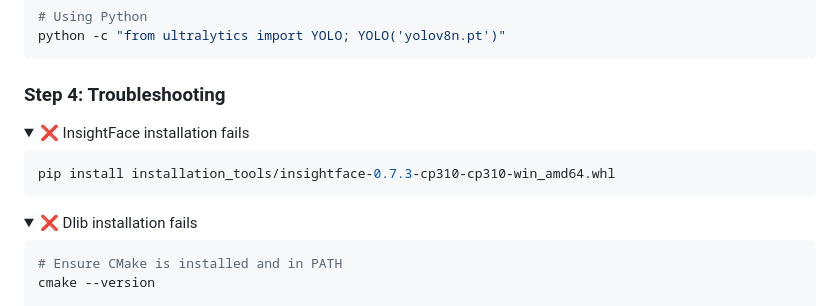
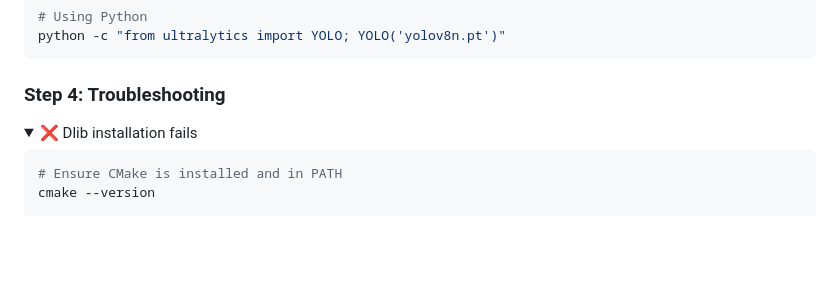
Before and after one commit to LimFengZhi/face_qr_grad_system, a Markdown page: README.md, the part around the change. Rendered like a GitHub page; folded sections open; blank space fills up the shorter version.

Commit message:
Update README to remove InsightFace troubleshooting
Removed troubleshooting details for InsightFace installation failure.

````diff
--- a/README.md
+++ b/README.md
@@ -116,15 +116,6 @@ python -c "from ultralytics import YOLO; YOLO('yolov8n.pt')"
 ```
 
 ### Step 4: Troubleshooting
-
-<details>
-<summary>❌ InsightFace installation fails</summary>
-
-```powershell
-pip install installation_tools/insightface-0.7.3-cp310-cp310-win_amd64.whl
-```
-</details>
-
 <details>
 <summary>❌ Dlib installation fails</summary>
 
````
